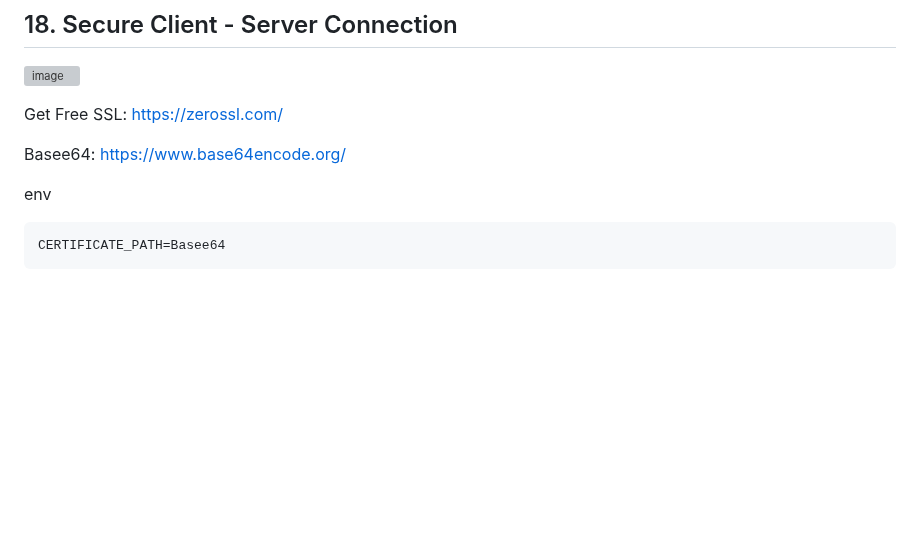
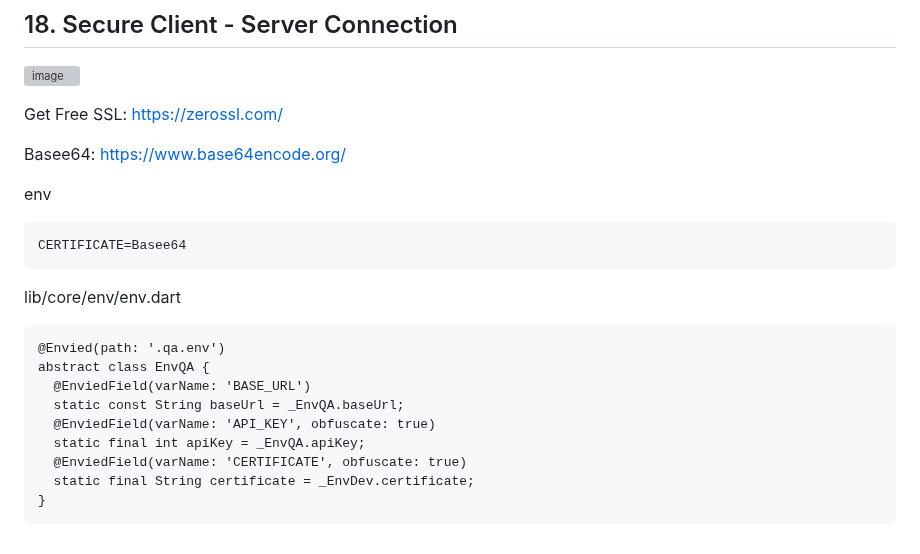
Before and after one commit to YamamotoDesu/flutter_setup, a Markdown page: README.md, the part around the change. Rendered like a GitHub page; blank space fills up the shorter version; grey boxes are pictures that could not be loaded.

````diff
--- a/README.md
+++ b/README.md
@@ -1155,5 +1155,18 @@ https://www.base64encode.org/
 
 env
 ```env
-CERTIFICATE_PATH=Basee64
+CERTIFICATE=Basee64
 ```
+
+lib/core/env/env.dart
+```
+@Envied(path: '.qa.env')
+abstract class EnvQA {
+  @EnviedField(varName: 'BASE_URL')
+  static const String baseUrl = _EnvQA.baseUrl;
+  @EnviedField(varName: 'API_KEY', obfuscate: true)
+  static final int apiKey = _EnvQA.apiKey;
+  @EnviedField(varName: 'CERTIFICATE', obfuscate: true)
+  static final String certificate = _EnvDev.certificate;
+}
+```
````
